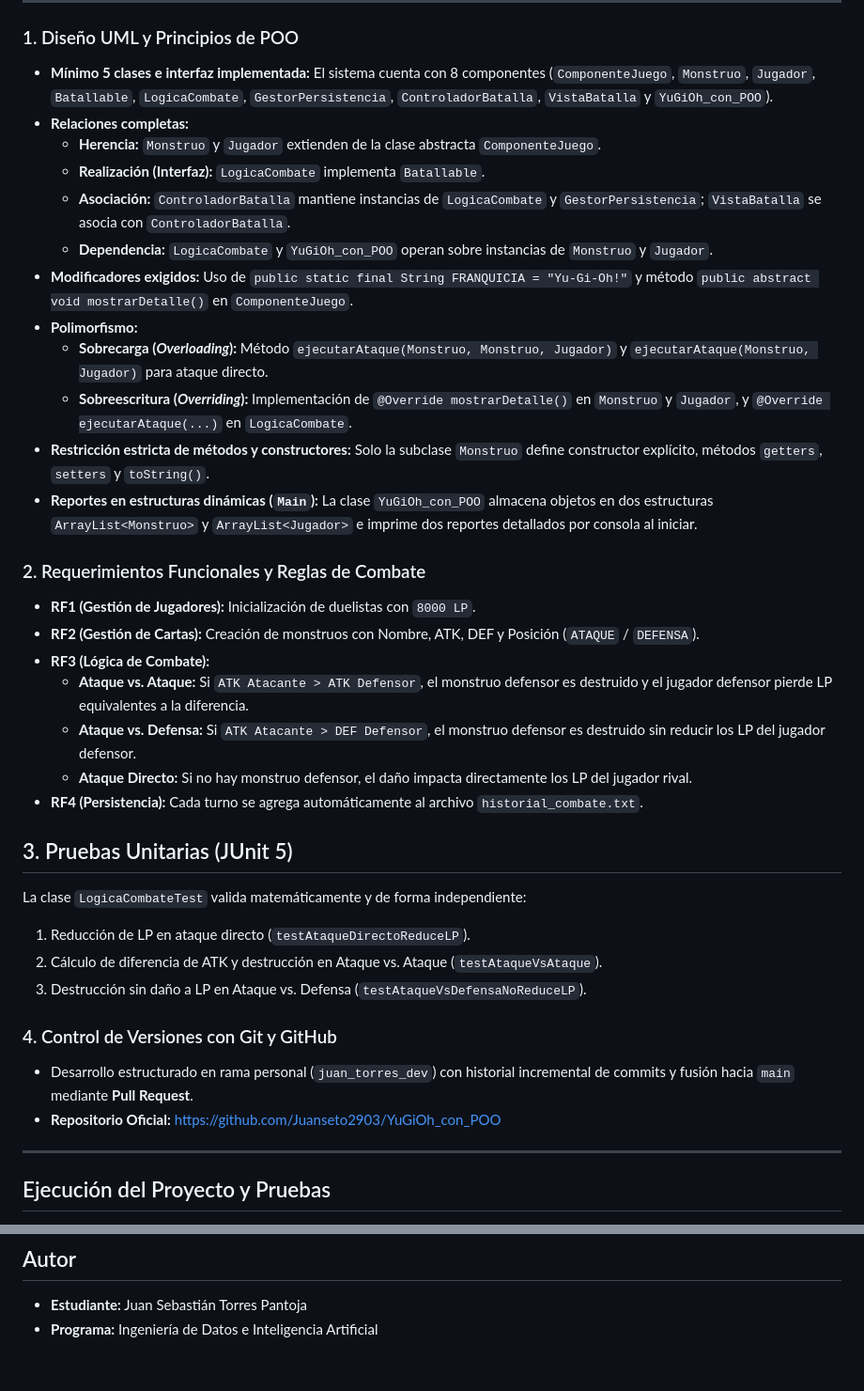
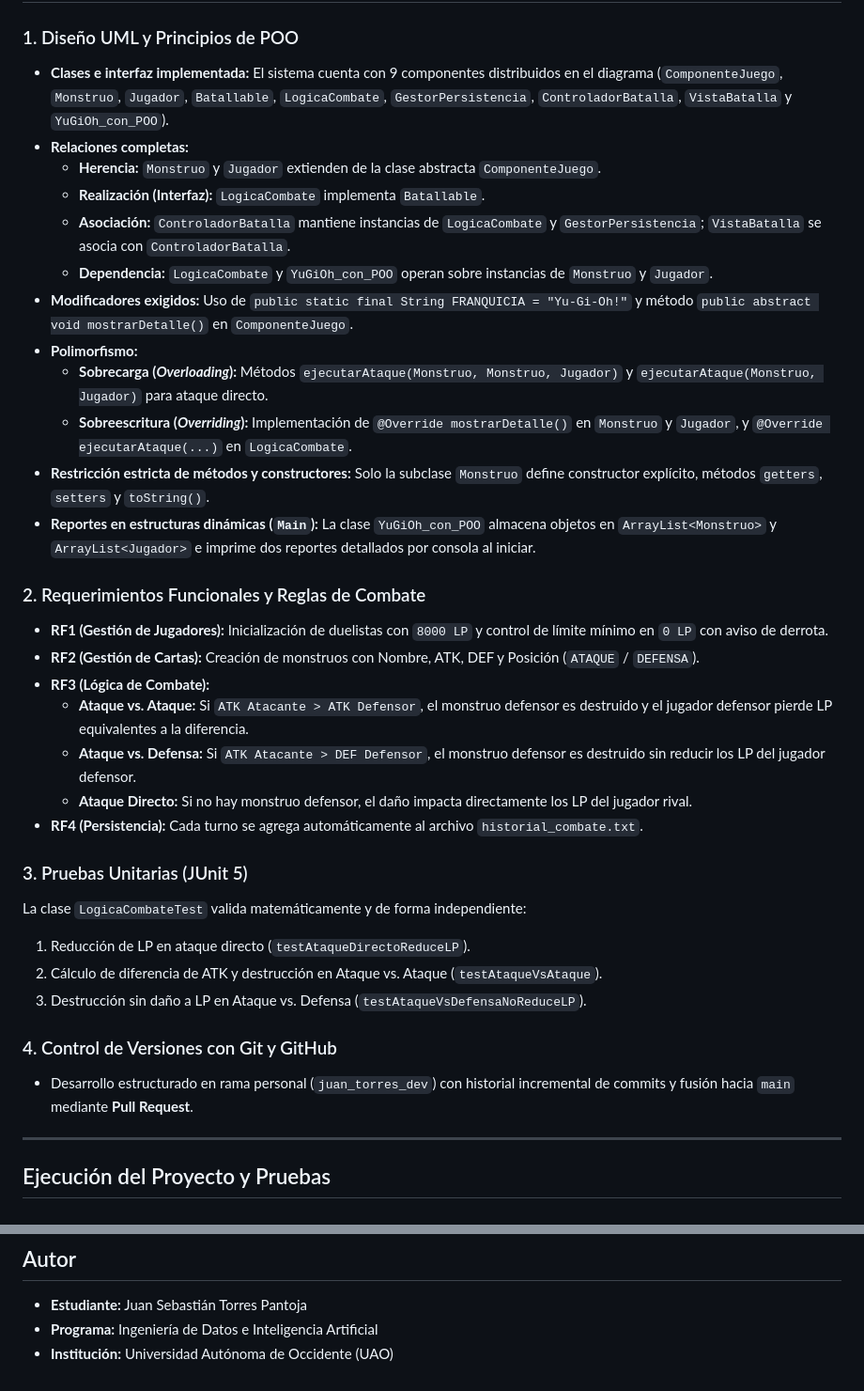
Before and after one commit to Juanseto2903/YuGiOh_con_POO, a Markdown page: README.md, 2 parts joined by grey strips. Shown at 94% size. Rendered like a GitHub page.

```diff
--- a/README.md
+++ b/README.md
@@ -35,5 +51,5 @@ YuGiOh_con_POO/
 ### 1. Diseño UML y Principios de POO
-* **Mínimo 5 clases e interfaz implementada:** El sistema cuenta con 8 componentes (`ComponenteJuego`, `Monstruo`, `Jugador`, `Batallable`, `LogicaCombate`, `GestorPersistencia`, `ControladorBatalla`, `VistaBatalla` y `YuGiOh_con_POO`).
+* **Clases e interfaz implementada:** El sistema cuenta con 9 componentes distribuidos en el diagrama (`ComponenteJuego`, `Monstruo`, `Jugador`, `Batallable`, `LogicaCombate`, `GestorPersistencia`, `ControladorBatalla`, `VistaBatalla` y `YuGiOh_con_POO`).
 * **Relaciones completas:**
   * **Herencia:** `Monstruo` y `Jugador` extienden de la clase abstracta `ComponenteJuego`.
   * **Realización (Interfaz):** `LogicaCombate` implementa `Batallable`.
@@ -41,13 +57,13 @@ YuGiOh_con_POO/
   * **Dependencia:** `LogicaCombate` y `YuGiOh_con_POO` operan sobre instancias de `Monstruo` y `Jugador`.
 * **Modificadores exigidos:** Uso de `public static final String FRANQUICIA = "Yu-Gi-Oh!"` y método `public abstract void mostrarDetalle()` en `ComponenteJuego`.
 * **Polimorfismo:**
-  * **Sobrecarga (*Overloading*):** Método `ejecutarAtaque(Monstruo, Monstruo, Jugador)` y `ejecutarAtaque(Monstruo, Jugador)` para ataque directo.
+  * **Sobrecarga (*Overloading*):** Métodos `ejecutarAtaque(Monstruo, Monstruo, Jugador)` y `ejecutarAtaque(Monstruo, Jugador)` para ataque directo.
   * **Sobreescritura (*Overriding*):** Implementación de `@Override mostrarDetalle()` en `Monstruo` y `Jugador`, y `@Override ejecutarAtaque(...)` en `LogicaCombate`.
 * **Restricción estricta de métodos y constructores:** Solo la subclase `Monstruo` define constructor explícito, métodos `getters`, `setters` y `toString()`.
-* **Reportes en estructuras dinámicas (`Main`):** La clase `YuGiOh_con_POO` almacena objetos en dos estructuras `ArrayList<Monstruo>` y `ArrayList<Jugador>` e imprime dos reportes detallados por consola al iniciar.
+* **Reportes en estructuras dinámicas (`Main`):** La clase `YuGiOh_con_POO` almacena objetos en `ArrayList<Monstruo>` y `ArrayList<Jugador>` e imprime dos reportes detallados por consola al iniciar.
 
 ### 2. Requerimientos Funcionales y Reglas de Combate
-* **RF1 (Gestión de Jugadores):** Inicialización de duelistas con `8000 LP`.
+* **RF1 (Gestión de Jugadores):** Inicialización de duelistas con `8000 LP` y control de límite mínimo en `0 LP` con aviso de derrota.
 * **RF2 (Gestión de Cartas):** Creación de monstruos con Nombre, ATK, DEF y Posición (`ATAQUE` / `DEFENSA`).
 * **RF3 (Lógica de Combate):**
   * **Ataque vs. Ataque:** Si `ATK Atacante > ATK Defensor`, el monstruo defensor es destruido y el jugador defensor pierde LP equivalentes a la diferencia.
@@ -55,7 +71,7 @@ YuGiOh_con_POO/
   * **Ataque Directo:** Si no hay monstruo defensor, el daño impacta directamente los LP del jugador rival.
 * **RF4 (Persistencia):** Cada turno se agrega automáticamente al archivo `historial_combate.txt`.
 
-## 3. Pruebas Unitarias (JUnit 5)
+### 3. Pruebas Unitarias (JUnit 5)
 La clase `LogicaCombateTest` valida matemáticamente y de forma independiente:
 1. Reducción de LP en ataque directo (`testAtaqueDirectoReduceLP`).
 2. Cálculo de diferencia de ATK y destrucción en Ataque vs. Ataque (`testAtaqueVsAtaque`).
@@ -63,7 +79,6 @@ La clase `LogicaCombateTest` valida matemáticamente y de forma independiente:
 
 ### 4. Control de Versiones con Git y GitHub
 * Desarrollo estructurado en rama personal (`juan_torres_dev`) con historial incremental de commits y fusión hacia `main` mediante **Pull Request**.
-* **Repositorio Oficial:** [https://github.com/Juanseto2903/YuGiOh_con_POO](https://github.com/Juanseto2903/YuGiOh_con_POO)
 
 ---
 
@@ -78,3 +93,4 @@ La clase `LogicaCombateTest` valida matemáticamente y de forma independiente:
 ## Autor
 * **Estudiante:** Juan Sebastián Torres Pantoja
 * **Programa:** Ingeniería de Datos e Inteligencia Artificial
+* **Institución:** Universidad Autónoma de Occidente (UAO)
```
Also changed, not shown: other parts of README.md (+23 -7 lines), Diagrams/captura_jframe.png (added), 4 other files.
